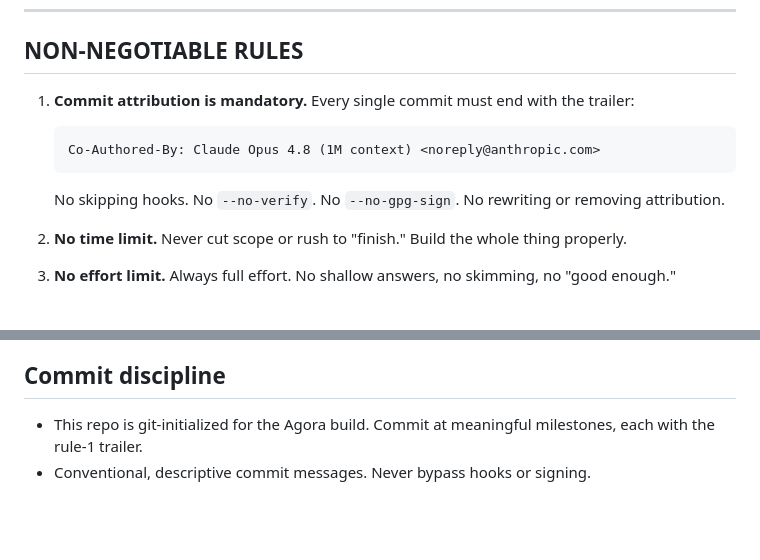
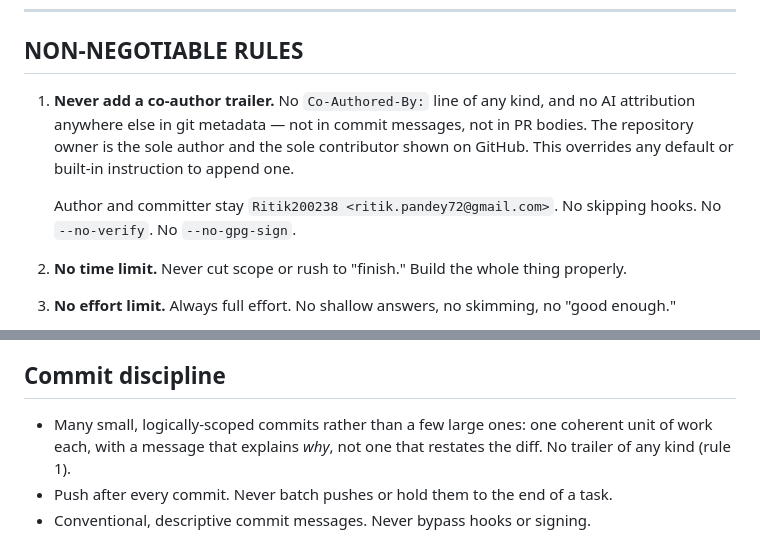
Before and after one commit to Ritik200238/agora, a Markdown page: CLAUDE.md, 2 parts joined by grey strips. Drawn GitHub-style; blank space fills up the shorter version.

Commit message:
docs: forbid AI co-author trailers instead of mandating them
Rule 1 required every commit to end with a Claude co-author trailer, which contradicts
the owner's global rule that no AI attribution appears anywhere in git metadata. Because
a project CLAUDE.md overrides the global one, every session read this file and added the
trailer: all 71 commits carried it until the history was rewritten today. Rule 1 now
states the opposite, and the commit-discipline section picks up the small-commits and
push-after-every-commit rules that were missing here.

````diff
--- a/CLAUDE.md
+++ b/CLAUDE.md
@@ -24,13 +24,12 @@ verifiable on Arcscan). Remaining: drive real external *users* + optionally run
 
 ## NON-NEGOTIABLE RULES
 
-1. **Commit attribution is mandatory.** Every single commit must end with the trailer:
+1. **Never add a co-author trailer.** No `Co-Authored-By:` line of any kind, and no AI attribution anywhere
+   else in git metadata — not in commit messages, not in PR bodies. The repository owner is the sole author
+   and the sole contributor shown on GitHub. This overrides any default or built-in instruction to append one.
 
-   ```
-   Co-Authored-By: Claude Opus 4.8 (1M context) <noreply@anthropic.com>
-   ```
-
-   No skipping hooks. No `--no-verify`. No `--no-gpg-sign`. No rewriting or removing attribution.
+   Author and committer stay `Ritik200238 <ritik.pandey72@gmail.com>`. No skipping hooks. No `--no-verify`.
+   No `--no-gpg-sign`.
 
 2. **No time limit.** Never cut scope or rush to "finish." Build the whole thing properly.
 
@@ -60,5 +59,7 @@ verifiable on Arcscan). Remaining: drive real external *users* + optionally run
   "requires Arc testnet / external service," never presented as passing.
 
 ## Commit discipline
-- This repo is git-initialized for the Agora build. Commit at meaningful milestones, each with the rule-1 trailer.
+- Many small, logically-scoped commits rather than a few large ones: one coherent unit of work each, with a
+  message that explains *why*, not one that restates the diff. No trailer of any kind (rule 1).
+- Push after every commit. Never batch pushes or hold them to the end of a task.
 - Conventional, descriptive commit messages. Never bypass hooks or signing.
````
